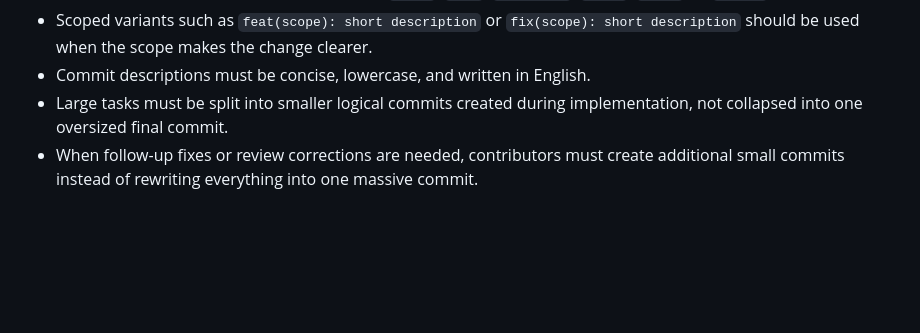
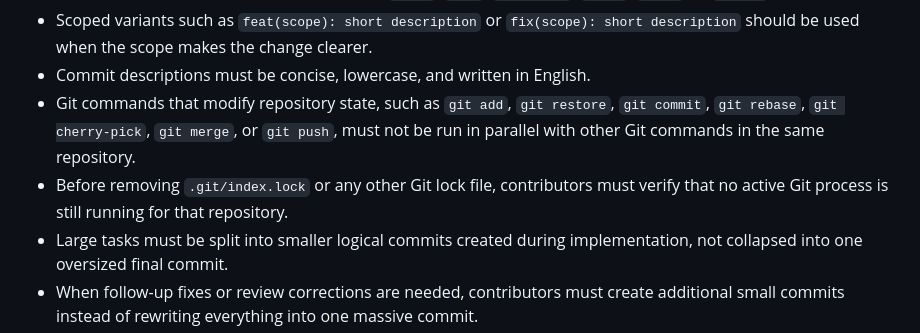
Before and after one commit to lprzybylskidev-prog/cross-2.0, a Markdown page: docs/project-rules.md, the part around the change. Drawn GitHub-style; blank space fills up the shorter version.

Commit message:
docs(rules): forbid parallel git commands

```diff
--- a/docs/project-rules.md
+++ b/docs/project-rules.md
@@ -227,6 +227,8 @@ If implementation constraints force an exception, the exception must be:
 - Every commit must start with a type such as `feat:`, `fix:`, `refactor:`, `docs:`, `test:`, or `chore:`.
 - Scoped variants such as `feat(scope): short description` or `fix(scope): short description` should be used when the scope makes the change clearer.
 - Commit descriptions must be concise, lowercase, and written in English.
+- Git commands that modify repository state, such as `git add`, `git restore`, `git commit`, `git rebase`, `git cherry-pick`, `git merge`, or `git push`, must not be run in parallel with other Git commands in the same repository.
+- Before removing `.git/index.lock` or any other Git lock file, contributors must verify that no active Git process is still running for that repository.
 - Large tasks must be split into smaller logical commits created during implementation, not collapsed into one oversized final commit.
 - When follow-up fixes or review corrections are needed, contributors must create additional small commits instead of rewriting everything into one massive commit.
 - Contributors must not push commits automatically as part of implementation work; commits may be prepared locally and pushed only when explicitly requested or when the agreed workflow step is reached.
```
